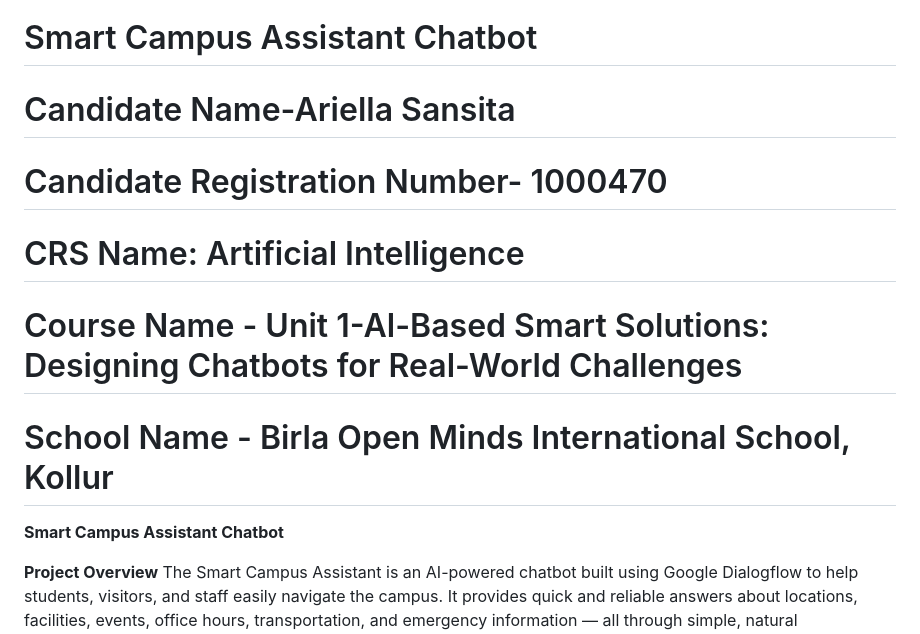
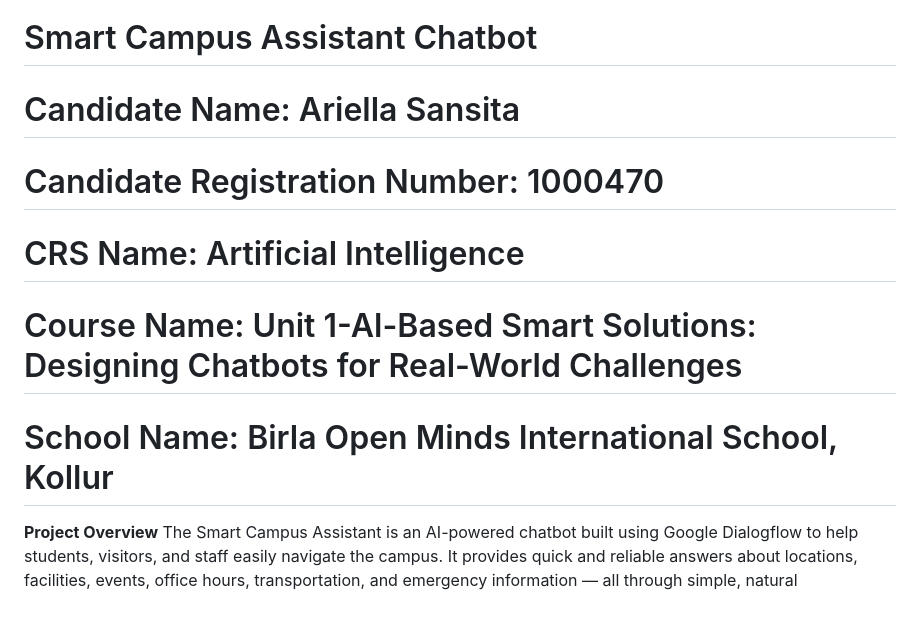
Before and after one commit to AriellaSansita/IDI1011000470-Ariella-Sansita-M, a Markdown page: README.md, the part around the change. Drawn GitHub-style; blank space fills up the shorter version.

```diff
--- a/README.md
+++ b/README.md
@@ -2,17 +2,15 @@
 
 # Smart Campus Assistant Chatbot
 
-# Candidate Name-Ariella Sansita
+# Candidate Name: Ariella Sansita
 
-# Candidate Registration Number- 1000470
+# Candidate Registration Number: 1000470
 
 # CRS Name: Artificial Intelligence
 
-# Course Name - Unit 1-Al-Based Smart Solutions: Designing Chatbots for Real-World Challenges
+# Course Name: Unit 1-Al-Based Smart Solutions: Designing Chatbots for Real-World Challenges
 
-# School Name - Birla Open Minds International School, Kollur
-
-**Smart Campus Assistant Chatbot**
+# School Name: Birla Open Minds International School, Kollur
 
 **Project Overview**
 The Smart Campus Assistant is an AI-powered chatbot built using Google Dialogflow to help students, visitors, and staff easily navigate the campus. It provides quick and reliable answers about locations, facilities, events, office hours, transportation, and emergency information — all through simple, natural conversations.
```
